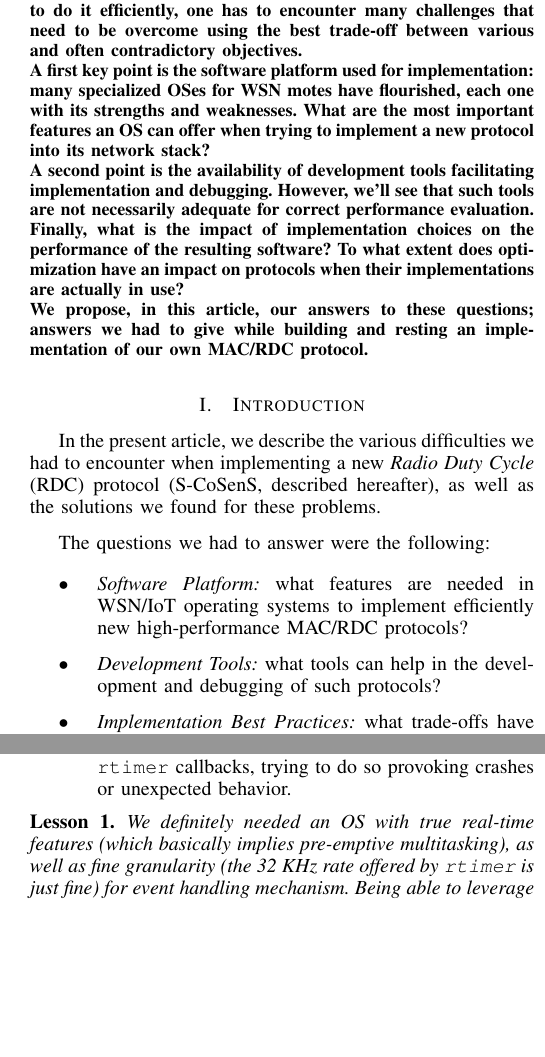
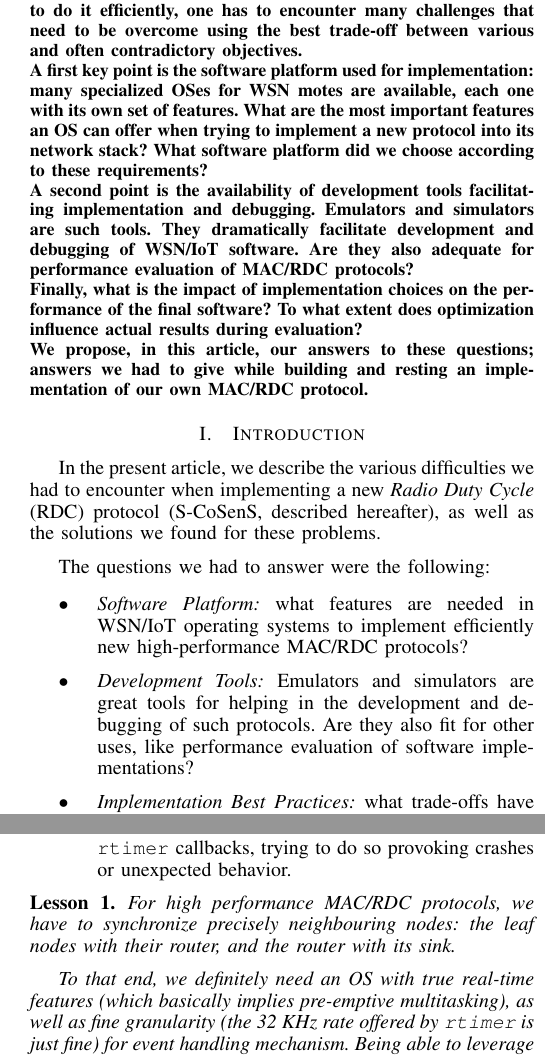
Before and after one commit to rousselk/lessons-compar-MAC-WSN-OS, a LaTeX paper (wowmom2015.tex): two parts of the columns of pages 1 and 2 of 9, joined at a grey line, cut so that both start at the same text, the shorter picture padded with empty space. Compiled offline with pdfLaTeX.

Commit message:
Nouvelles corrections après remarques OZ

```diff
--- a/wowmom2015.tex
+++ b/wowmom2015.tex
@@ -38,15 +38,18 @@ is a complex and requiring task; to do it efficiently, one has to encounter
 many challenges that need to be overcome using the best trade-off between
 various and often contradictory objectives.\\
 A first key point is the software platform used for implementation: many
-specialized OSes for WSN motes have flourished, each one with its strengths
-and weaknesses. What are the most important features an OS can offer when
-trying to implement a new protocol into its network stack?\\
+specialized OSes for WSN motes are available, each one with its own set
+of features. What are the most important features an OS can offer when
+trying to implement a new protocol into its network stack? What software
+platform did we choose according to these requirements?\\
 A second point is the availability of development tools facilitating
-implementation and debugging. However, we'll see that such tools are not
-necessarily adequate for correct performance evaluation.\\
+implementation and debugging. Emulators and simulators are such tools.
+They dramatically facilitate development and debugging of WSN/IoT
+software. Are they also adequate for performance evaluation
+of MAC/RDC protocols?\\
 Finally, what is the impact of implementation choices on the performance
-of the resulting software? To what extent does optimization have an impact
-on protocols when their implementations are actually in use?\\
+of the final software? To what extent does optimization influence
+actual results during evaluation?\\
 We propose, in this article, our answers to these questions; answers we had
 to give while building and resting an implementation of our own MAC/RDC
 protocol.
@@ -68,8 +71,10 @@ The questions we had to answer were the following:
 \begin{itemize}
 \item \emph{Software Platform:} what features are needed in WSN/IoT operating
       systems to implement efficiently new high-performance MAC/RDC protocols?
-\item \emph{Development Tools:} what tools can help in the development and
-      debugging of such protocols?
+\item \emph{Development Tools:} Emulators and simulators are great tools
+      for helping in the development and debugging of such protocols.
+      Are they also fit for other uses, like performance evaluation
+      of software implementations?
 \item \emph{Implementation Best Practices:} what trade-offs have to be made
       between optimization on the one hand, and safety and modularity on the
       other hand when actually implementing these protocols? What is the
@@ -164,12 +169,15 @@ trying to do so provoking crashes or unexpected behavior.
 \end{itemize}
 
 \begin{observ}
-We definitely needed an OS with true real-time features (which basically
-implies pre-emptive multitasking), as well as fine granularity
-(the 32~KHz rate offered by \texttt{rtimer} is just fine) for
-event handling mechanism. Being able to leverage many instances
+For high performance MAC/RDC protocols, we have to synchronize precisely
+neighbouring nodes: the leaf nodes with their router, and the router
+with its sink.
+
+To that end, we definitely need an OS with true real-time features
+(which basically implies pre-emptive multitasking), as well as fine
+granularity (the 32~KHz rate offered by \texttt{rtimer} is just fine)
+for event handling mechanism. Being able to leverage many instances
 of such real-time mechanisms would be a great advantage.
-\end{observ}
 
 For all these reasons, we were unable to use Contiki OS to develop and
 implement our high-performance MAC/RDC protocols.
```
Also changed, not shown: wowmom2015.tex (37 more changed lines).
